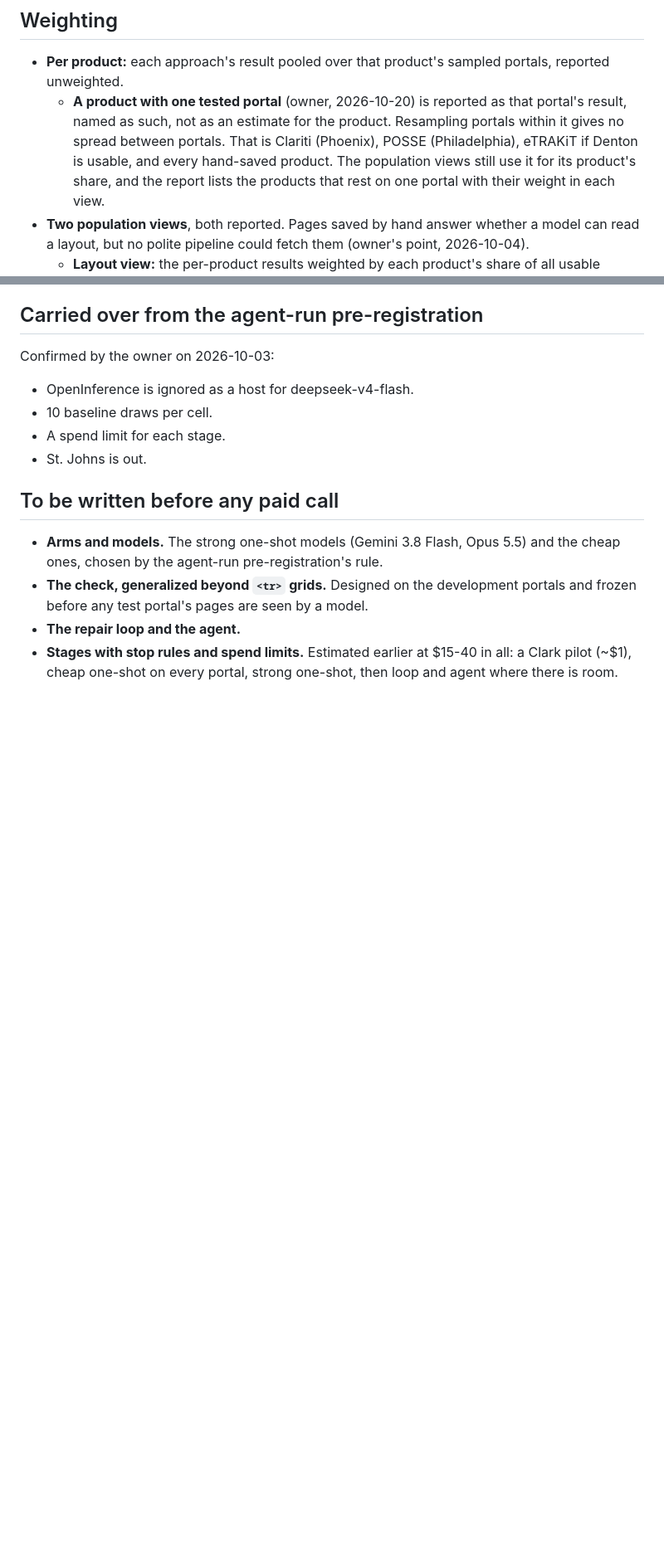
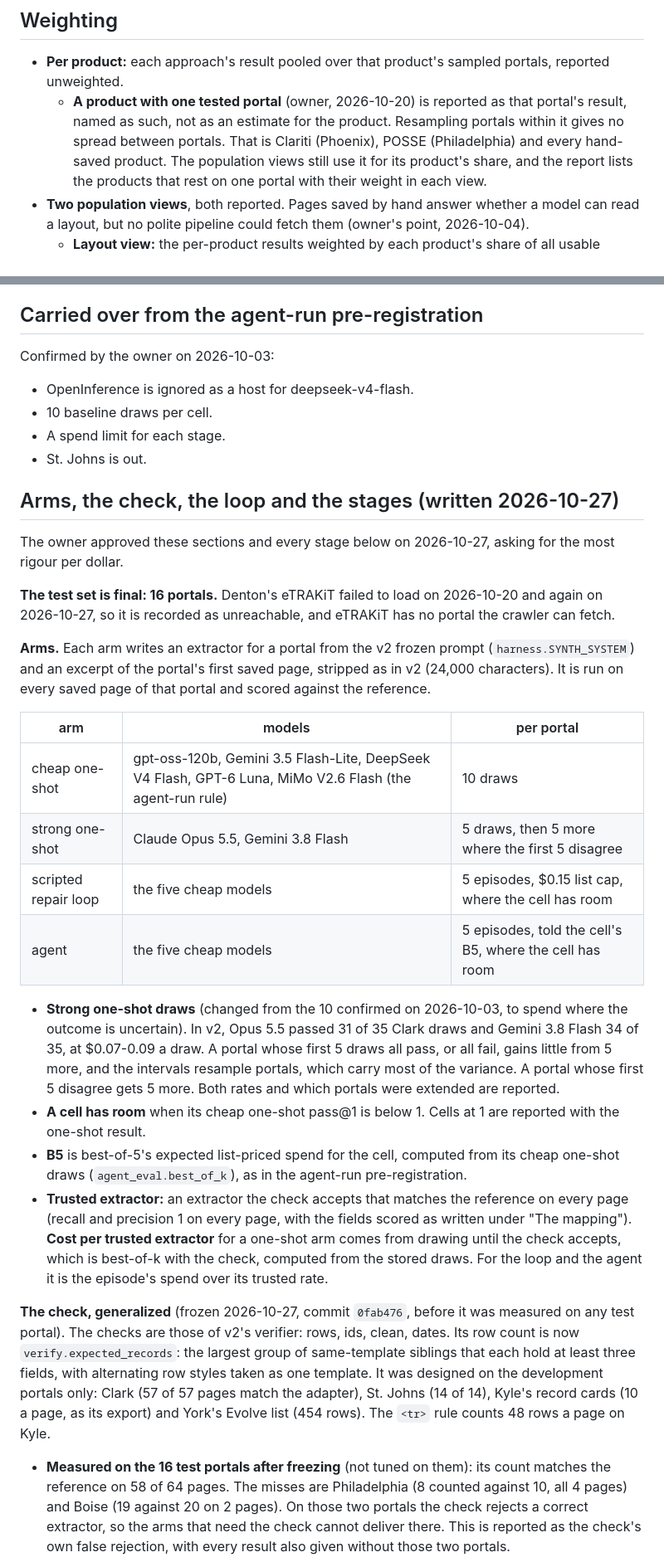
Before and after one commit to ryanp2718/buildscope, a Markdown page: docs/evidence/2026-10-04-portal-population-preregistration.md, 2 parts joined by grey strips. Shown at 83% size. Rendered like a GitHub page; blank space fills up the shorter version.

Commit message:
Finish the population run's pre-registration
Arms and models, the generalized check (frozen in 0fab476, then measured on
the test portals: 58 of 64 pages), the repair loop and the agent, and six
stages with billed spend limits. Denton is recorded unreachable, so the test
set is final at 16 portals.

```diff
--- a/docs/evidence/2026-10-04-portal-population-preregistration.md
+++ b/docs/evidence/2026-10-04-portal-population-preregistration.md
@@ -530,8 +530,8 @@ owner, and no step of the check waits on the owner:
   unweighted.
   - **A product with one tested portal** (owner, 2026-10-20) is reported as that portal's
     result, named as such, not as an estimate for the product. Resampling portals within it gives
-    no spread between portals. That is Clariti (Phoenix), POSSE (Philadelphia), eTRAKiT if Denton
-    is usable, and every hand-saved product. The population views still use it for its product's
+    no spread between portals. That is Clariti (Phoenix), POSSE (Philadelphia) and every
+    hand-saved product. The population views still use it for its product's
     share, and the report lists the products that rest on one portal with their weight in each
     view.
 - **Two population views**, both reported. Pages saved by hand answer whether a model can read a
@@ -575,12 +575,51 @@ Confirmed by the owner on 2026-10-03:
 - A spend limit for each stage.
 - St. Johns is out.
 
-## To be written before any paid call
+## Arms, the check, the loop and the stages (written 2026-10-27)
 
-- **Arms and models.** The strong one-shot models (Gemini 3.8 Flash, Opus 5.5) and the cheap ones,
-  chosen by the agent-run pre-registration's rule.
-- **The check, generalized beyond `<tr>` grids.** Designed on the development portals and frozen
-  before any test portal's pages are seen by a model.
-- **The repair loop and the agent.**
-- **Stages with stop rules and spend limits.** Estimated earlier at $15-40 in all: a Clark pilot
-  (~$1), cheap one-shot on every portal, strong one-shot, then loop and agent where there is room.
+The owner approved these sections and every stage below on 2026-10-27, asking for the most rigour
+per dollar.
+
+**The test set is final: 16 portals.** Denton's eTRAKiT failed to load on 2026-10-20 and again on
+2026-10-27, so it is recorded as unreachable, and eTRAKiT has no portal the crawler can fetch.
+
+**Arms.** Each arm writes an extractor for a portal from the v2 frozen prompt (`harness.SYNTH_SYSTEM`)
+and an excerpt of the portal's first saved page, stripped as in v2 (24,000 characters). It is run
+on every saved page of that portal and scored against the reference.
+
+| arm | models | per portal |
+|---|---|---|
+| cheap one-shot | gpt-oss-120b, Gemini 3.5 Flash-Lite, DeepSeek V4 Flash, GPT-6 Luna, MiMo V2.6 Flash (the agent-run rule) | 10 draws |
+| strong one-shot | Claude Opus 5.5, Gemini 3.8 Flash | 5 draws, then 5 more where the first 5 disagree |
+| scripted repair loop | the five cheap models | 5 episodes, $0.15 list cap, where the cell has room |
+| agent | the five cheap models | 5 episodes, told the cell's B5, where the cell has room |
+
+- **Strong one-shot draws** (changed from the 10 confirmed on 2026-10-03, to spend where the outcome
+  is uncertain). In v2, Opus 5.5 passed 31 of 35 Clark draws and Gemini 3.8 Flash 34 of 35, at
+  $0.07-0.09 a draw. A portal whose first 5 draws all pass, or all fail, gains little from 5 more,
+  and the intervals resample portals, which carry most of the variance. A portal whose first 5
+  disagree gets 5 more. Both rates and which portals were extended are reported.
+- **A cell has room** when its cheap one-shot pass@1 is below 1. Cells at 1 are reported with the
+  one-shot result.
+- **B5** is best-of-5's expected list-priced spend for the cell, computed from its cheap one-shot draws
+  (`agent_eval.best_of_k`), as in the agent-run pre-registration.
+- **Trusted extractor:** an extractor the check accepts that matches the reference on every page
+  (recall and precision 1 on every page, with the fields scored as written under "The mapping").
+  **Cost per trusted extractor** for a one-shot arm comes from drawing until the check accepts, which
+  is best-of-k with the check, computed from the stored draws. For the loop and the agent it is the
+  episode's spend over its trusted rate.
+
+**The check, generalized** (frozen 2026-10-27, commit `0fab476`, before it was measured on any test
+portal). The checks are those of v2's verifier: rows, ids, clean, dates. Its row count is now
+`verify.expected_records`: the largest group of same-template siblings that each hold at least three
+fields, with alternating row styles taken as one template. It was designed on the development
+portals only: Clark (57 of 57 pages match the adapter), St. Johns (14 of 14), Kyle's record cards
+(10 a page, as its export) and York's Evolve list (454 rows). The `<tr>` rule counts 48 rows a page
+on Kyle.
+
+- **Measured on the 16 test portals after freezing** (not tuned on them): its count matches the
+  reference on 58 of 64 pages. The misses are Philadelphia (8 counted against 10, all 4 pages)
+  and Boise (19 against 20 on 2 pages). On those two portals the check rejects a correct extractor,
+  so the arms that need the check cannot deliver there. This is reported as the check's own false
+  rejection, with every result also given without those two portals.
+
```
Also changed, not shown: other parts of docs/evidence/2026-10-04-portal-population-preregistration.md (+28 -4 lines).
